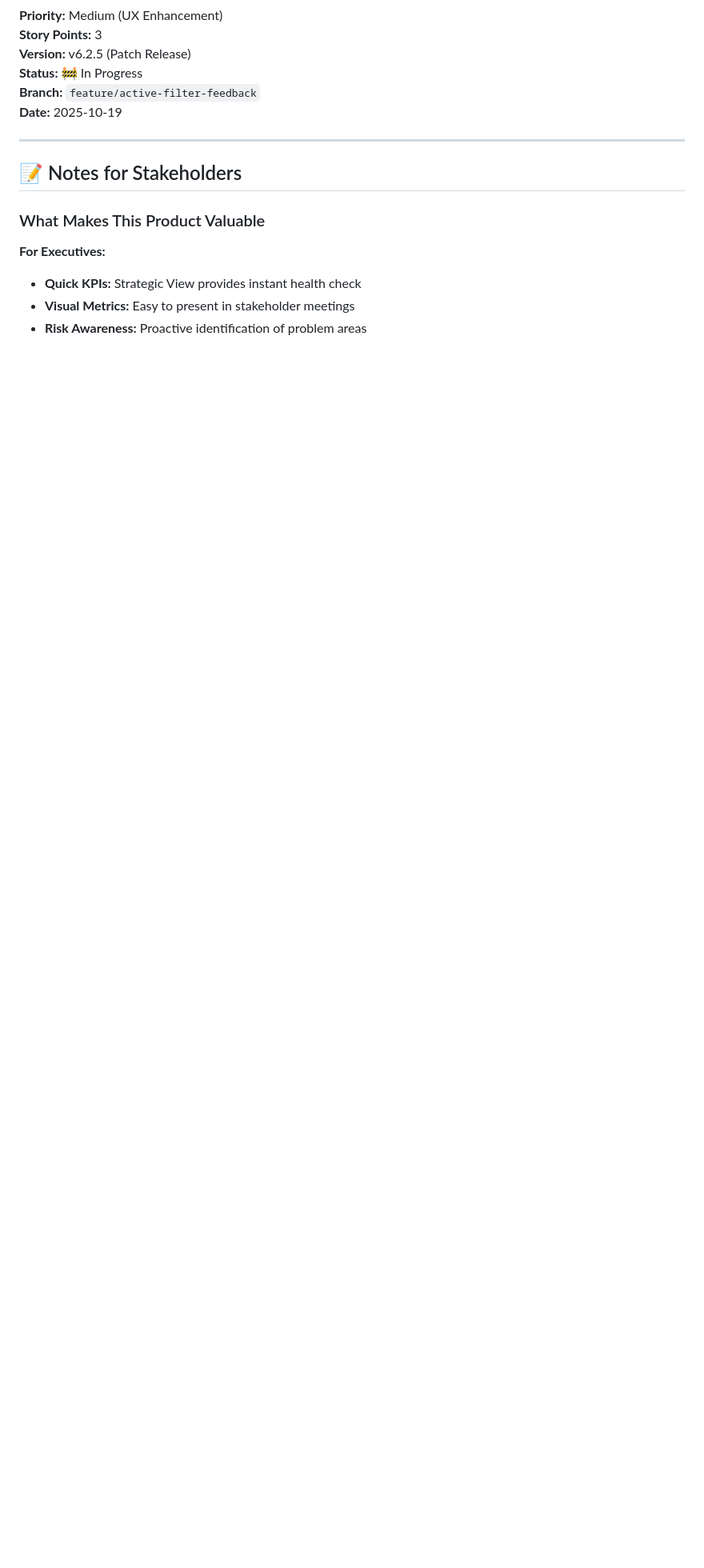
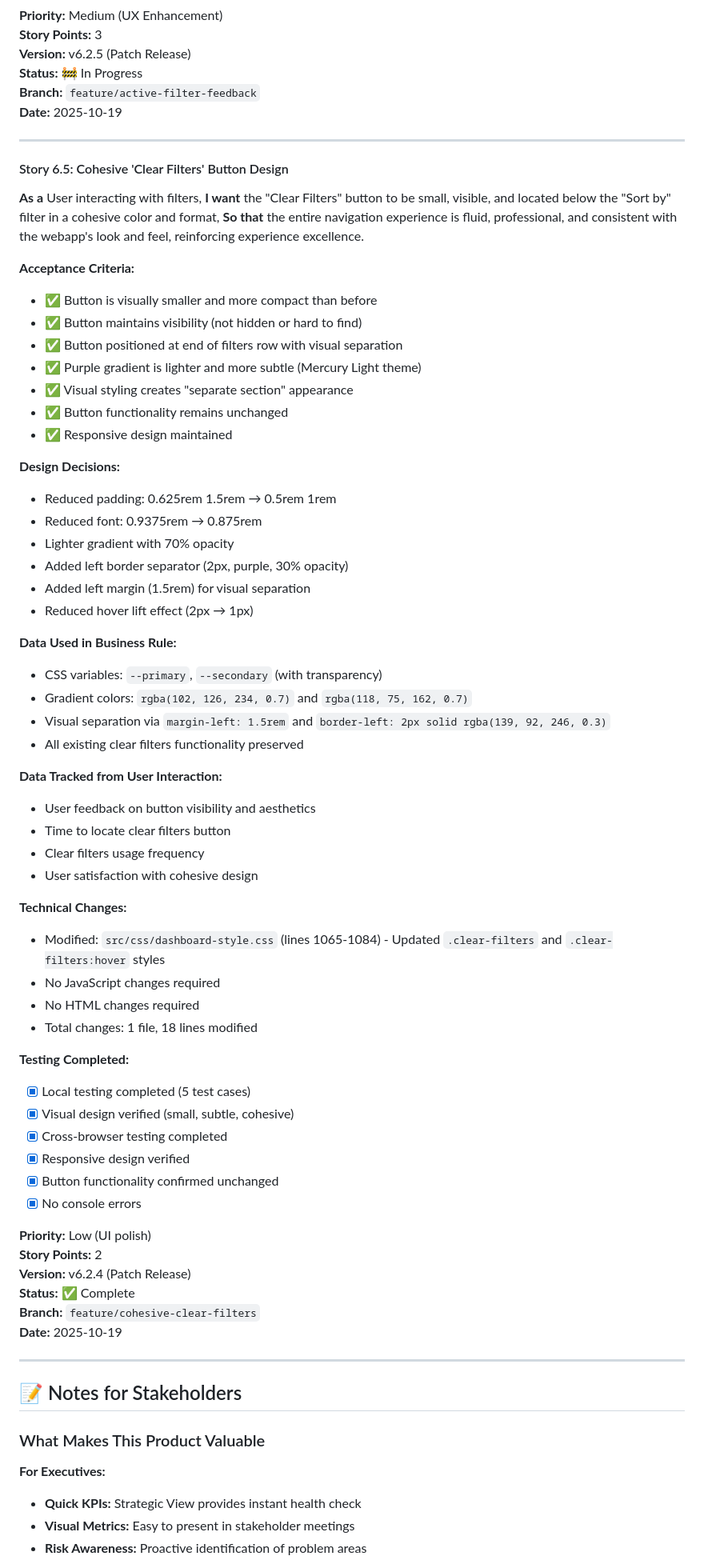
Before and after one commit to cintravitor/pc-portfolio-dashboard, a Markdown page: docs/features/USER_STORIES.md, the part around the change. Shown at 80% size. GitHub-like rendering; blank space fills up the shorter version.

Commit message:
docs: Add Story 6.5 for cohesive Clear Filters button design

```diff
--- a/docs/features/USER_STORIES.md
+++ b/docs/features/USER_STORIES.md
@@ -1520,6 +1520,63 @@ This update changes filter behavior from single-select to multi-select. Users ca
 
 ---
 
+#### Story 6.5: Cohesive 'Clear Filters' Button Design
+**As a** User interacting with filters,
+**I want** the "Clear Filters" button to be small, visible, and located below the "Sort by" filter in a cohesive color and format,
+**So that** the entire navigation experience is fluid, professional, and consistent with the webapp's look and feel, reinforcing experience excellence.
+
+**Acceptance Criteria:**
+- ✅ Button is visually smaller and more compact than before
+- ✅ Button maintains visibility (not hidden or hard to find)
+- ✅ Button positioned at end of filters row with visual separation
+- ✅ Purple gradient is lighter and more subtle (Mercury Light theme)
+- ✅ Visual styling creates "separate section" appearance
+- ✅ Button functionality remains unchanged
+- ✅ Responsive design maintained
+
+**Design Decisions:**
+- Reduced padding: 0.625rem 1.5rem → 0.5rem 1rem
+- Reduced font: 0.9375rem → 0.875rem
+- Lighter gradient with 70% opacity
+- Added left border separator (2px, purple, 30% opacity)
+- Added left margin (1.5rem) for visual separation
+- Reduced hover lift effect (2px → 1px)
+
+**Data Used in Business Rule:**
+- CSS variables: `--primary`, `--secondary` (with transparency)
+- Gradient colors: `rgba(102, 126, 234, 0.7)` and `rgba(118, 75, 162, 0.7)`
+- Visual separation via `margin-left: 1.5rem` and `border-left: 2px solid rgba(139, 92, 246, 0.3)`
+- All existing clear filters functionality preserved
+
+**Data Tracked from User Interaction:**
+- User feedback on button visibility and aesthetics
+- Time to locate clear filters button
+- Clear filters usage frequency
+- User satisfaction with cohesive design
+
+**Technical Changes:**
+- Modified: `src/css/dashboard-style.css` (lines 1065-1084) - Updated `.clear-filters` and `.clear-filters:hover` styles
+- No JavaScript changes required
+- No HTML changes required
+- Total changes: 1 file, 18 lines modified
+
+**Testing Completed:**
+- [x] Local testing completed (5 test cases)
+- [x] Visual design verified (small, subtle, cohesive)
+- [x] Cross-browser testing completed
+- [x] Responsive design verified
+- [x] Button functionality confirmed unchanged
+- [x] No console errors
+
+**Priority:** Low (UI polish)
+**Story Points:** 2
+**Version:** v6.2.4 (Patch Release)
+**Status:** ✅ Complete
+**Branch:** `feature/cohesive-clear-filters`
+**Date:** 2025-10-19
+
+---
+
 ## 📝 Notes for Stakeholders
 
 ### What Makes This Product Valuable
```
